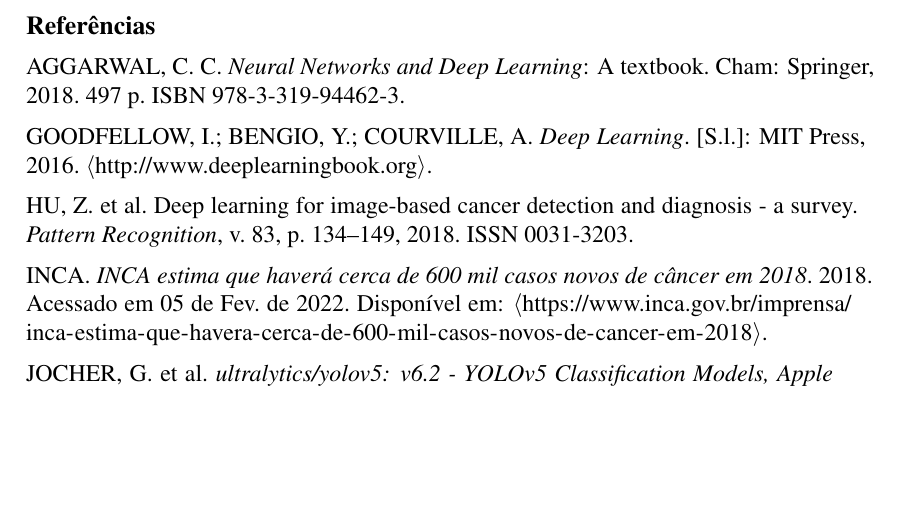
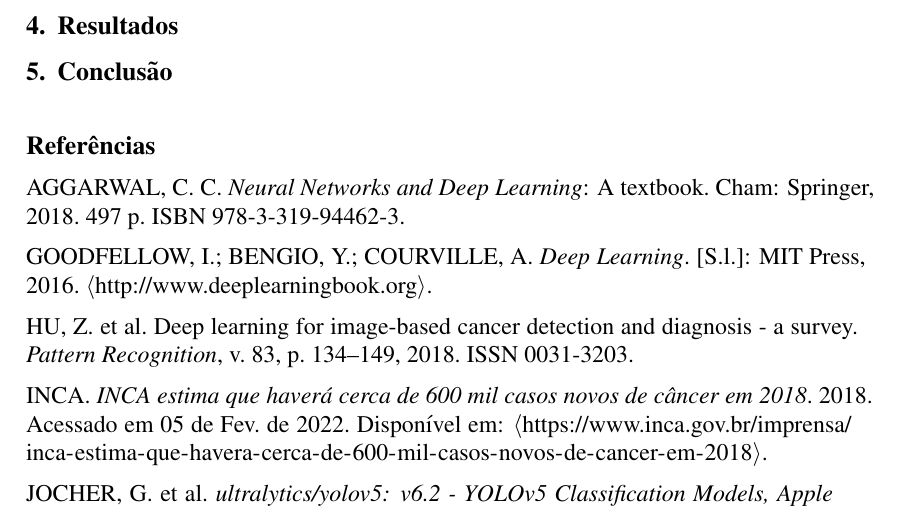
Before and after one commit to brenozuko/artigo_worktec, a LaTeX paper (main.tex): part of page 7 of 7, cut at the place of the change, the shorter picture padded with empty space. Compiled offline with pdfLaTeX.

Commit message:
Adiciona sessões de resultados e conclusão

```diff
--- a/main.tex
+++ b/main.tex
@@ -159,7 +159,9 @@
 
 Ademais, realizou-se a execução do script de validação do modelo em imagens do subconjunto destinado a essa finalidade, para se obter as métricas que compõem a performance do modelo. Por fim, foram executados alguns testes para verificar a eficácia de anotação do modelo de forma visual em imagens selecionadas arbitariamente.
 
+\section{Resultados}
 
+\section{Conclusão}
 
 \bibliographystyle{abnt}
 \bibliography{sbc-template}
```
Also changed, not shown: main.pdf.
